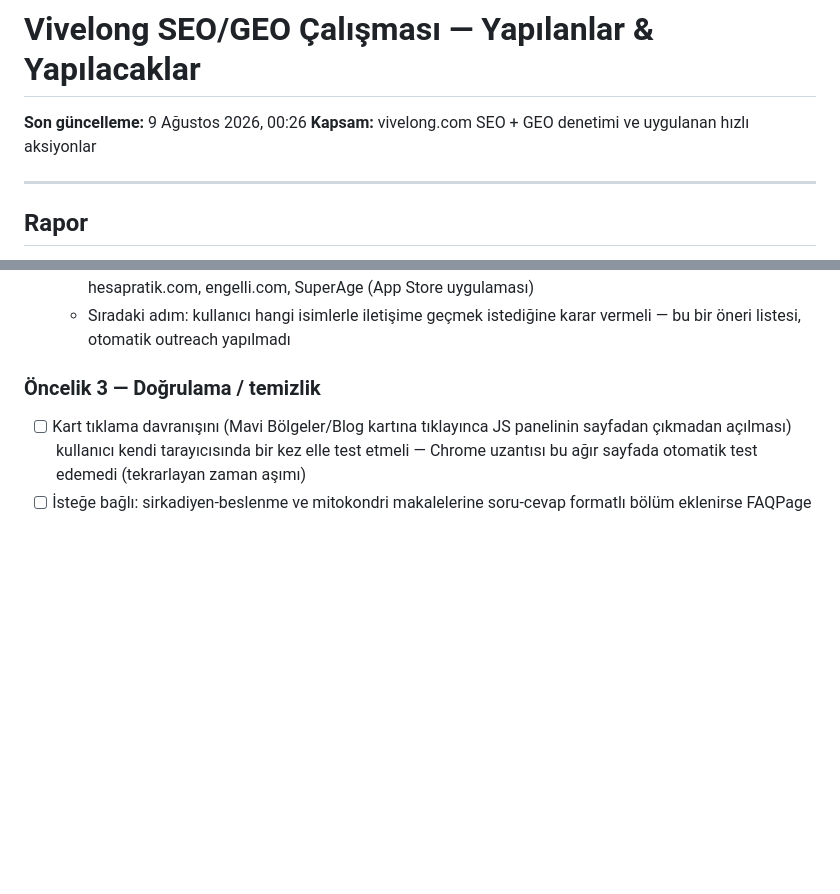
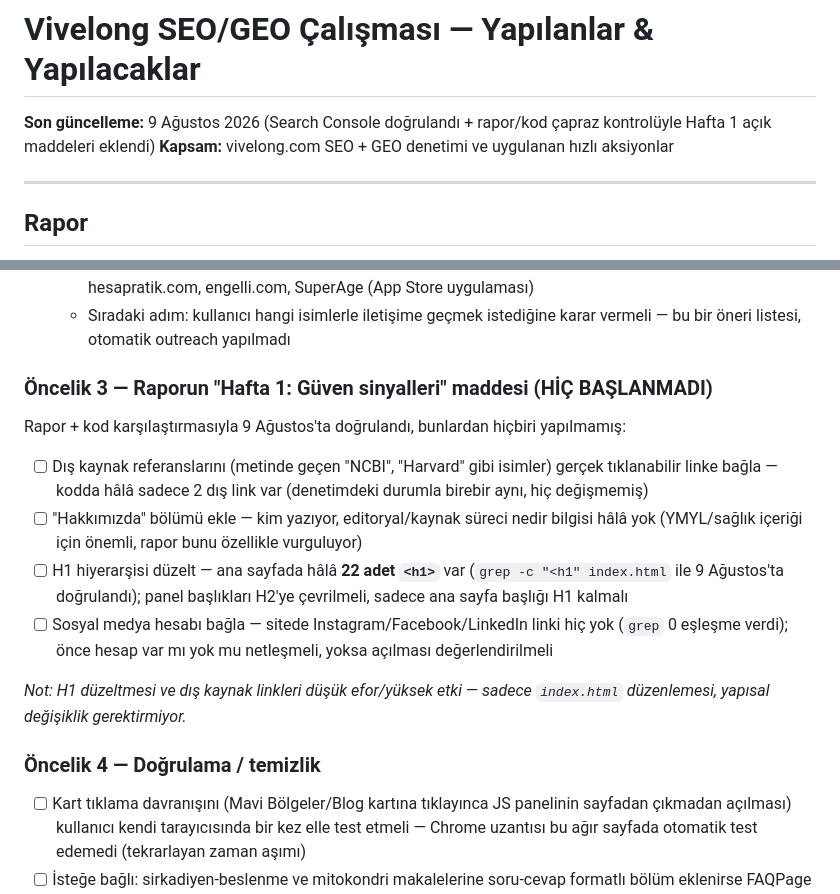
Before and after one commit to salihzekip/vivelong, a Markdown page: yapilanlar-yapilacaklar.md, 2 parts joined by grey strips. GitHub-like rendering; blank space fills up the shorter version.

Commit message:
Rapor/kod çapraz kontrolüyle Hafta 1 güven sinyali maddelerini ekle
H1 hiyerarşisi (22 adet <h1>), dış kaynak linkleri (2 tane, denetimden beri değişmemiş),
Hakkımızda bölümü ve sosyal medya bağlantısı hâlâ yapılmamış — rapordaki tam yol haritasıyla
karşılaştırılıp durum dosyasına eklendi.

```diff
--- a/yapilanlar-yapilacaklar.md
+++ b/yapilanlar-yapilacaklar.md
@@ -1,6 +1,6 @@
 # Vivelong SEO/GEO Çalışması — Yapılanlar & Yapılacaklar
 
-**Son güncelleme:** 9 Ağustos 2026, 00:26
+**Son güncelleme:** 9 Ağustos 2026 (Search Console doğrulandı + rapor/kod çapraz kontrolüyle Hafta 1 açık maddeleri eklendi)
 **Kapsam:** vivelong.com SEO + GEO denetimi ve uygulanan hızlı aksiyonlar
 
 ---
@@ -71,7 +71,16 @@ Tam SEO/GEO denetim raporu (bulgular + öncelik sıralı aksiyon takvimi):
   - **Rakip biyolojik yaş hesaplayıcıları (backlink değil, rakip/konumlandırma referansı):** hesaplama.lol, hesapratik.com, engelli.com, SuperAge (App Store uygulaması)
   - Sıradaki adım: kullanıcı hangi isimlerle iletişime geçmek istediğine karar vermeli — bu bir öneri listesi, otomatik outreach yapılmadı
 
-### Öncelik 3 — Doğrulama / temizlik
+### Öncelik 3 — Raporun "Hafta 1: Güven sinyalleri" maddesi (HİÇ BAŞLANMADI)
+Rapor + kod karşılaştırmasıyla 9 Ağustos'ta doğrulandı, bunlardan hiçbiri yapılmamış:
+- [ ] Dış kaynak referanslarını (metinde geçen "NCBI", "Harvard" gibi isimler) gerçek tıklanabilir linke bağla — kodda hâlâ sadece 2 dış link var (denetimdeki durumla birebir aynı, hiç değişmemiş)
+- [ ] "Hakkımızda" bölümü ekle — kim yazıyor, editoryal/kaynak süreci nedir bilgisi hâlâ yok (YMYL/sağlık içeriği için önemli, rapor bunu özellikle vurguluyor)
+- [ ] H1 hiyerarşisi düzelt — ana sayfada hâlâ **22 adet `<h1>`** var (`grep -c "<h1" index.html` ile 9 Ağustos'ta doğrulandı); panel başlıkları H2'ye çevrilmeli, sadece ana sayfa başlığı H1 kalmalı
+- [ ] Sosyal medya hesabı bağla — sitede Instagram/Facebook/LinkedIn linki hiç yok (`grep` 0 eşleşme verdi); önce hesap var mı yok mu netleşmeli, yoksa açılması değerlendirilmeli
+
+*Not: H1 düzeltmesi ve dış kaynak linkleri düşük efor/yüksek etki — sadece `index.html` düzenlemesi, yapısal değişiklik gerektirmiyor.*
+
+### Öncelik 4 — Doğrulama / temizlik
 - [ ] Kart tıklama davranışını (Mavi Bölgeler/Blog kartına tıklayınca JS panelinin sayfadan çıkmadan açılması) kullanıcı kendi tarayıcısında bir kez elle test etmeli — Chrome uzantısı bu ağır sayfada otomatik test edemedi (tekrarlayan zaman aşımı)
 - [ ] İsteğe bağlı: sirkadiyen-beslenme ve mitokondri makalelerine soru-cevap formatlı bölüm eklenirse FAQPage şeması onlara da eklenebilir
 - [ ] İsteğe bağlı: Pro sayfası (`zp-pro`) ve Forum (`zp-forum`) şu an ayrı URL'ye taşınmadı — SEO değeri düşük görüldüğü için kapsam dışı bırakıldı
```
